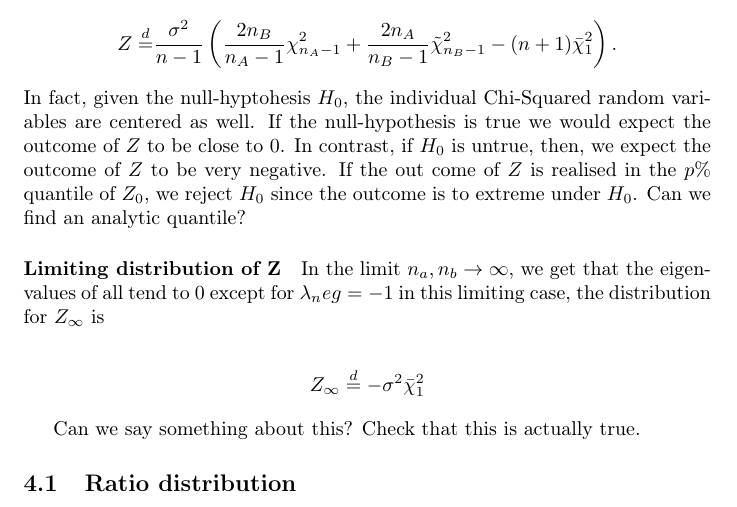
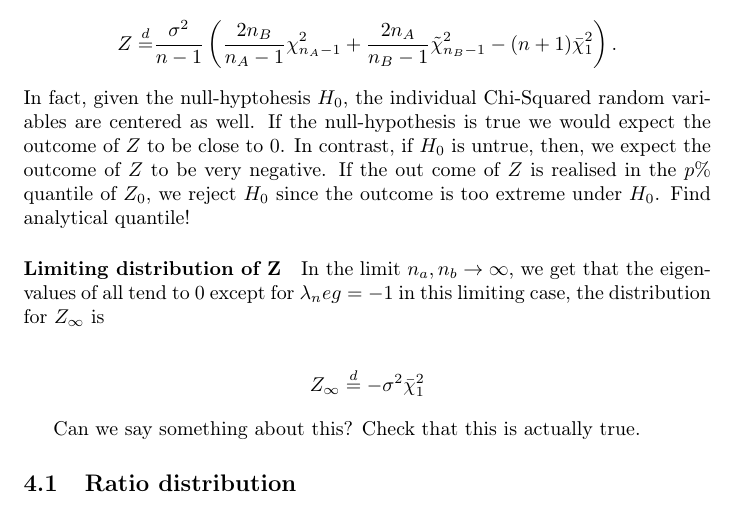
Before and after one commit to taariqnazar/pval-regularized-trees, a LaTeX document (notes.tex): part of page 8 of 9, cut so that both start at the same text. Compiled offline with pdfLaTeX.

Commit message:
edit ht paragraph

```diff
--- a/notes.tex
+++ b/notes.tex
@@ -501,8 +501,8 @@ In fact, given the null-hyptohesis $ H_0 $, the individual Chi-Squared random va
 centered as well. If the null-hypothesis is true we would expect the outcome of $ Z $ to be
 close to $ 0 $. In contrast, if $ H_0 $ is untrue, then, we expect the
 outcome of $ Z $ to be very negative. If the out come of $ Z $ is realised in the $
-	p\%$ quantile of $ Z_0 $, we reject $ H_0 $ since the outcome is to extreme
-under $ H_0 $. Can we find an analytic quantile?
+	p\%$ quantile of $ Z_0 $, we reject $ H_0 $ since the outcome is too extreme
+under $ H_0 $. Find analytical quantile!
 
 
 \paragraph{Limiting distribution of Z}
```
